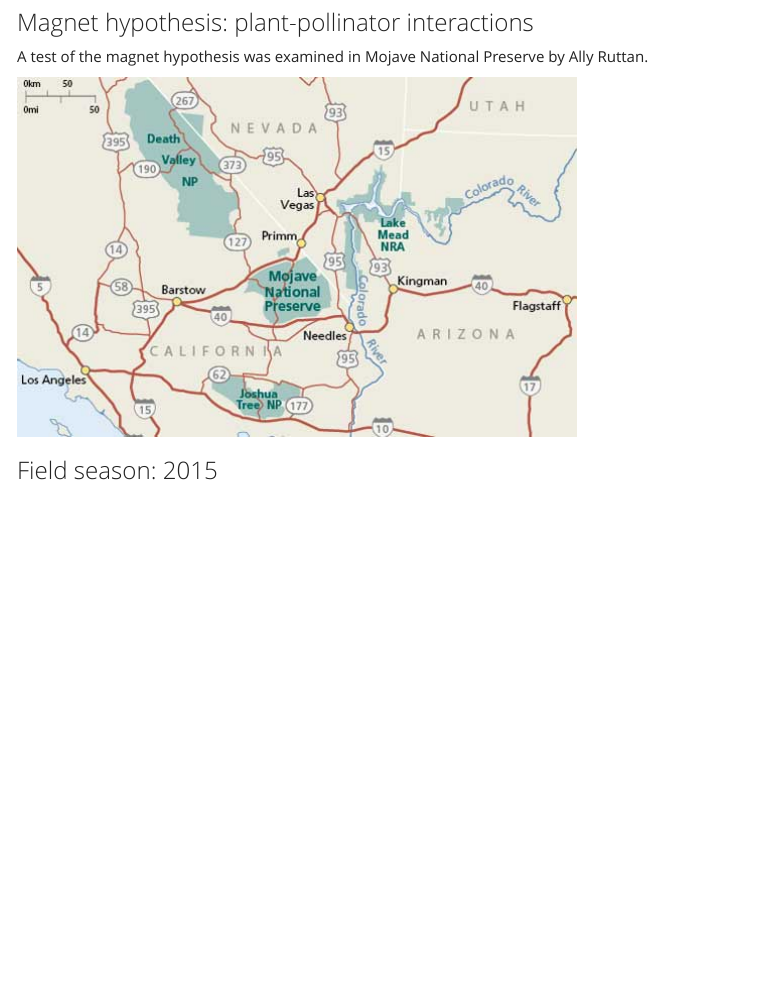
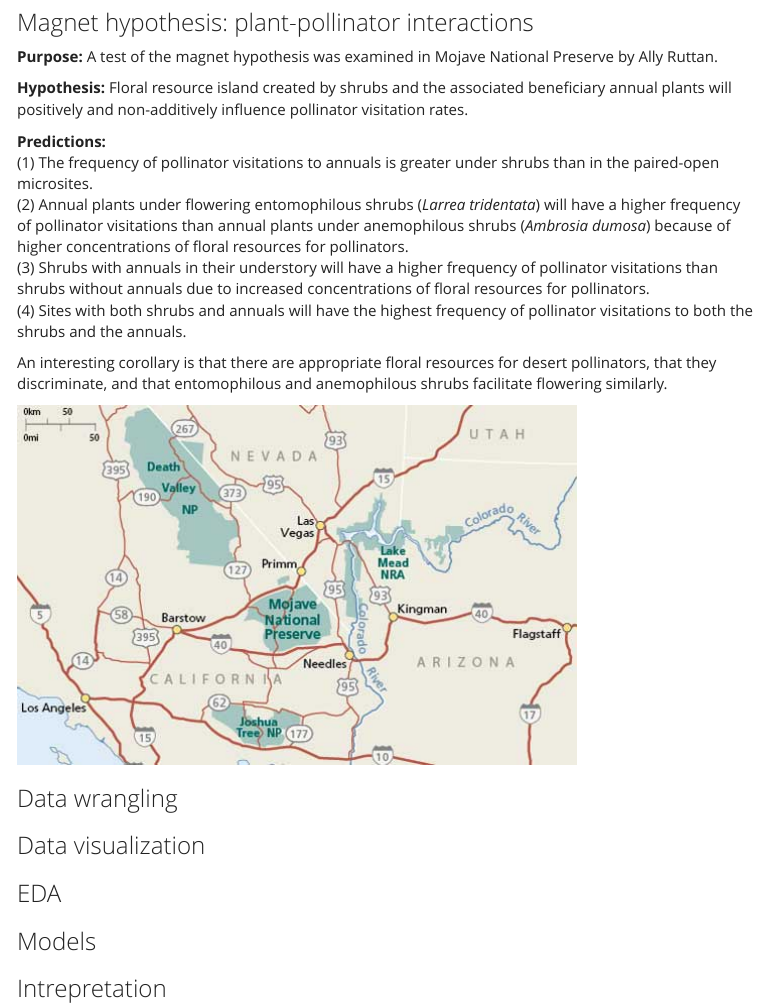
Before and after one commit to shaas014/magnet.hypothesis.Mojave, an R Markdown document (index.Rmd): the page in a window 1100 px wide, from 490 px down. The pictures show the output file index.html that the author committed with the source, opened offline; menus at the side of the page are left out.

Commit message:
setup for processing

````diff
--- a/index.Rmd
+++ b/index.Rmd
@@ -18,8 +18,45 @@
 ![](./MNP.jpg)
 
 ### Magnet hypothesis: plant-pollinator interactions
-A test of the magnet hypothesis was examined in Mojave National Preserve by Ally Ruttan.
+**Purpose:** A test of the magnet hypothesis was examined in Mojave National Preserve by Ally Ruttan.
+
+**Hypothesis:** Floral resource island created by shrubs and the associated beneficiary annual plants will positively and non-additively influence pollinator visitation rates.
+
+**Predictions:**
+(1) The frequency of pollinator visitations to annuals is greater under shrubs than in the paired-open microsites.
+(2) Annual plants under flowering entomophilous shrubs (*Larrea tridentata*) will have a higher frequency of pollinator visitations than annual plants under anemophilous shrubs (*Ambrosia dumosa*) because of higher concentrations of floral resources for pollinators.
+(3) Shrubs with annuals in their understory will have a higher frequency of pollinator visitations than shrubs without annuals due to increased concentrations of floral resources for pollinators.
+(4) Sites with both shrubs and annuals will have the highest frequency of pollinator visitations to both the shrubs and the annuals.
+
+An interesting corollary is that there are appropriate floral resources for desert pollinators, that they discriminate, and that entomophilous and anemophilous shrubs facilitate flowering similarly.
 
 ![](./map.jpg)
 
-###Field season: 2015
+###Data wrangling
+```{r library and data loads, warning=FALSE, message=FALSE}
+#libraries
+library(tidyverse)
+
+
+
+```
+
+### Data visualization
+```{r viz, warning=FALSE, message=FALSE}
+
+
+```
+
+###EDA
+```{r EDA, warning=FALSE, message=FALSE}
+
+
+```
+
+###Models
+```{r models, warning=FALSE, message=FALSE}
+
+
+```
+
+###Intrepretation
````
Also changed, not shown: index.html, index.Rmd (2 more changed lines), 1 other file.
